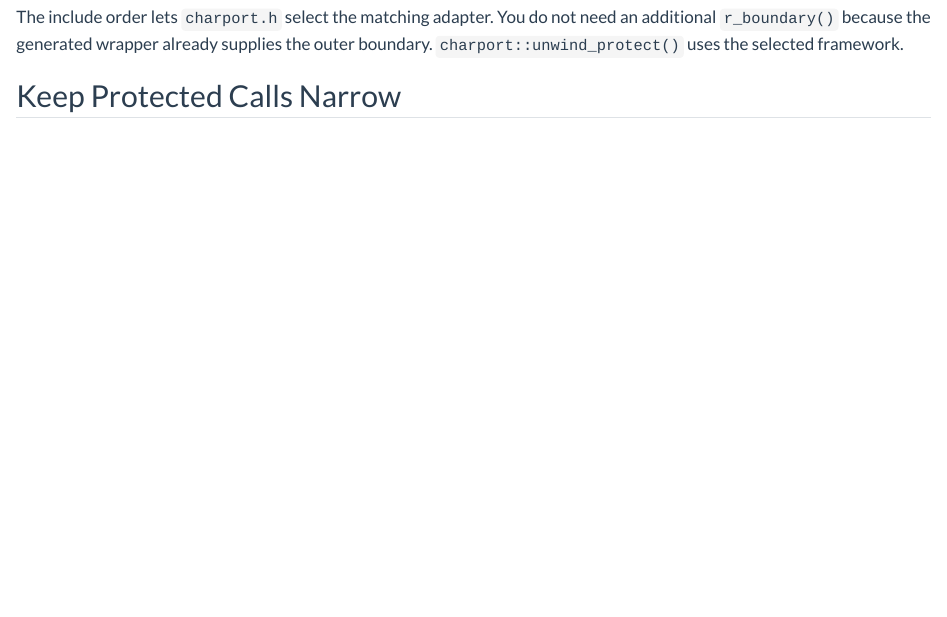
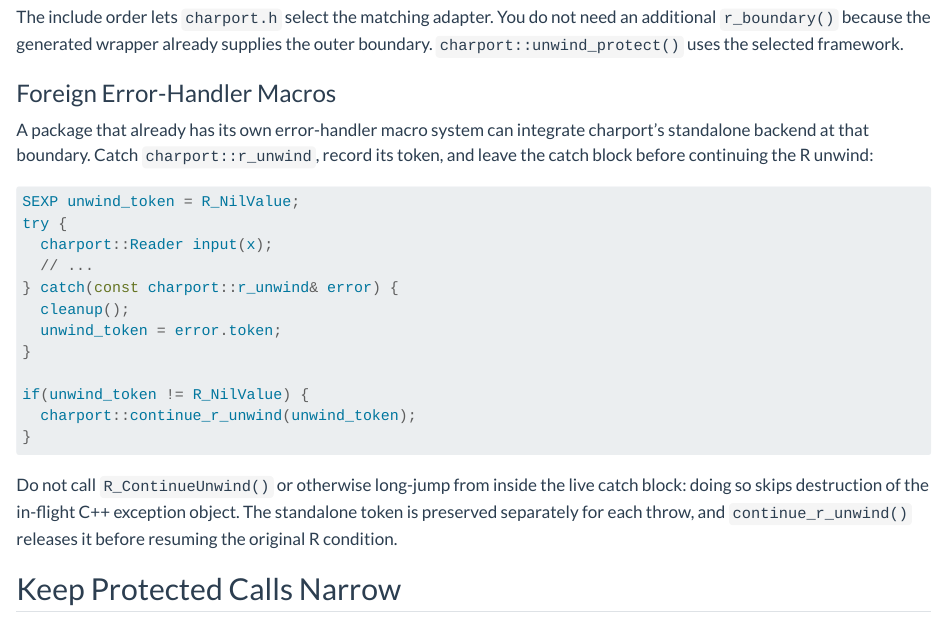
Before and after one commit to charbase/charport, a Quarto document (vignettes/error-handling.qmd): the page in a window 1100 px wide, from 1720 px down. Rendered offline with R 4.5, knitr and Pandoc in place of Quarto, with nearby package versions.

Commit message:
Expose standalone R unwind continuation API
Publish the standalone unwind exception type and a helper that releases
its preserved token before continuing the original R condition. Document
integration with foreign C++ error-handler boundaries.

Co-Authored-By: GPT-5.6 Sol via Codex <noreply@openai.com>
Co-Authored-By: Claude Fable 5 <noreply@anthropic.com>

````diff
--- a/vignettes/error-handling.qmd
+++ b/vignettes/error-handling.qmd
@@ -104,6 +104,32 @@ The include order lets `charport.h` select the matching adapter. You do not need
 an additional `r_boundary()` because the generated wrapper already supplies
 the outer boundary. `charport::unwind_protect()` uses the selected framework.
 
+### Foreign Error-Handler Macros
+
+A package that already has its own error-handler macro system can integrate
+charport's standalone backend at that boundary. Catch `charport::r_unwind`,
+record its token, and leave the catch block before continuing the R unwind:
+
+``` cpp
+SEXP unwind_token = R_NilValue;
+try {
+  charport::Reader input(x);
+  // ...
+} catch(const charport::r_unwind& error) {
+  cleanup();
+  unwind_token = error.token;
+}
+
+if(unwind_token != R_NilValue) {
+  charport::continue_r_unwind(unwind_token);
+}
+```
+
+Do not call `R_ContinueUnwind()` or otherwise long-jump from inside the live
+catch block: doing so skips destruction of the in-flight C++ exception object.
+The standalone token is preserved separately for each throw, and
+`continue_r_unwind()` releases it before resuming the original R condition.
+
 ## Keep Protected Calls Narrow
 
 Keep C++ objects that need reliable destruction outside the protected
````
Also changed, not shown: 1 other file.
